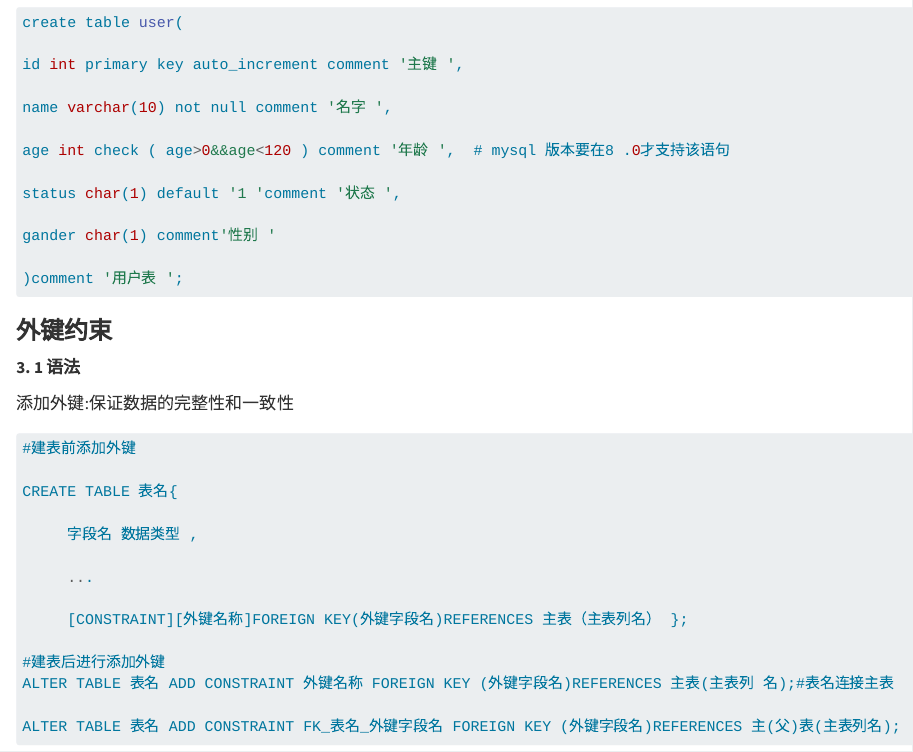
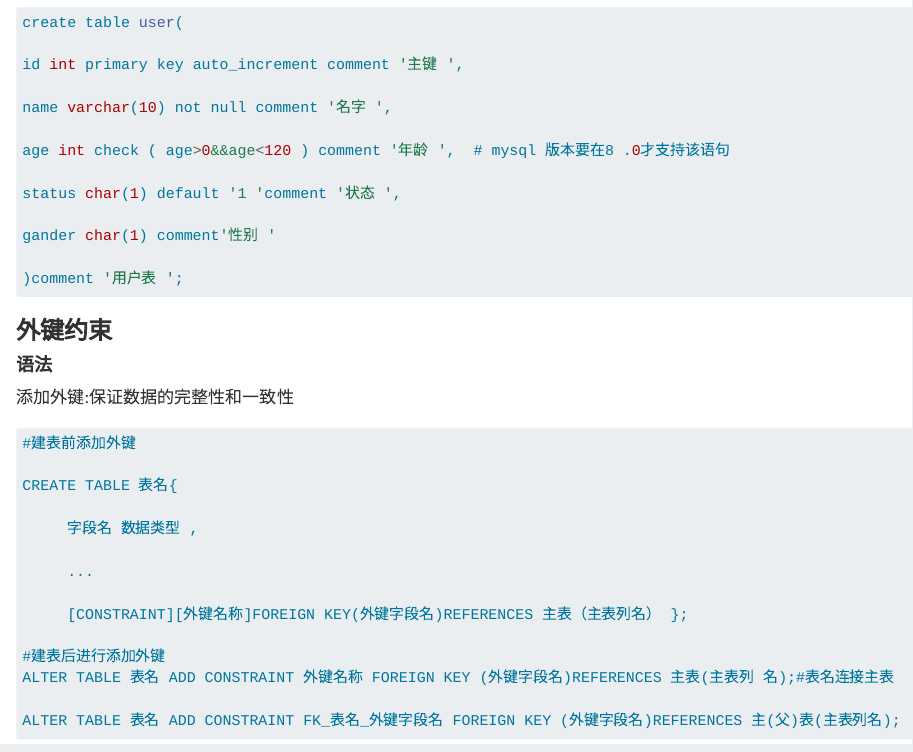
Before and after one commit to jackkkchen/mysql-book, a Quarto document (SQL学习.qmd): the page in a window 1100 px wide, from 8870 px down. Rendered offline with R 4.5, knitr and Pandoc in place of Quarto, with nearby package versions; long lines of code are wrapped.

Commit message:
Update SQL学习.qmd
by zhigang

```diff
--- a/SQL学习.qmd
+++ b/SQL学习.qmd
@@ -480,7 +480,7 @@ gander char(1) comment'性别 '
 
 ### **外键约束**
 
-**3.** **1** **语法**
+#### **语法**
 
 添加外键:保证数据的完整性和一致性
 
```
